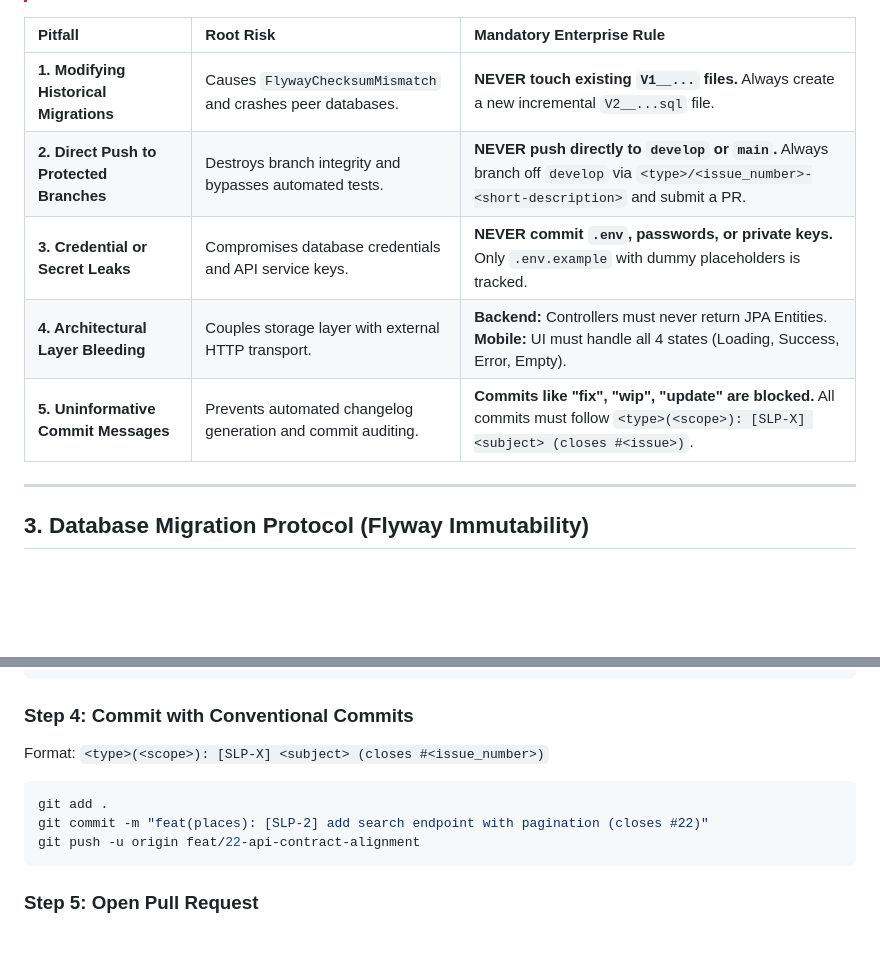
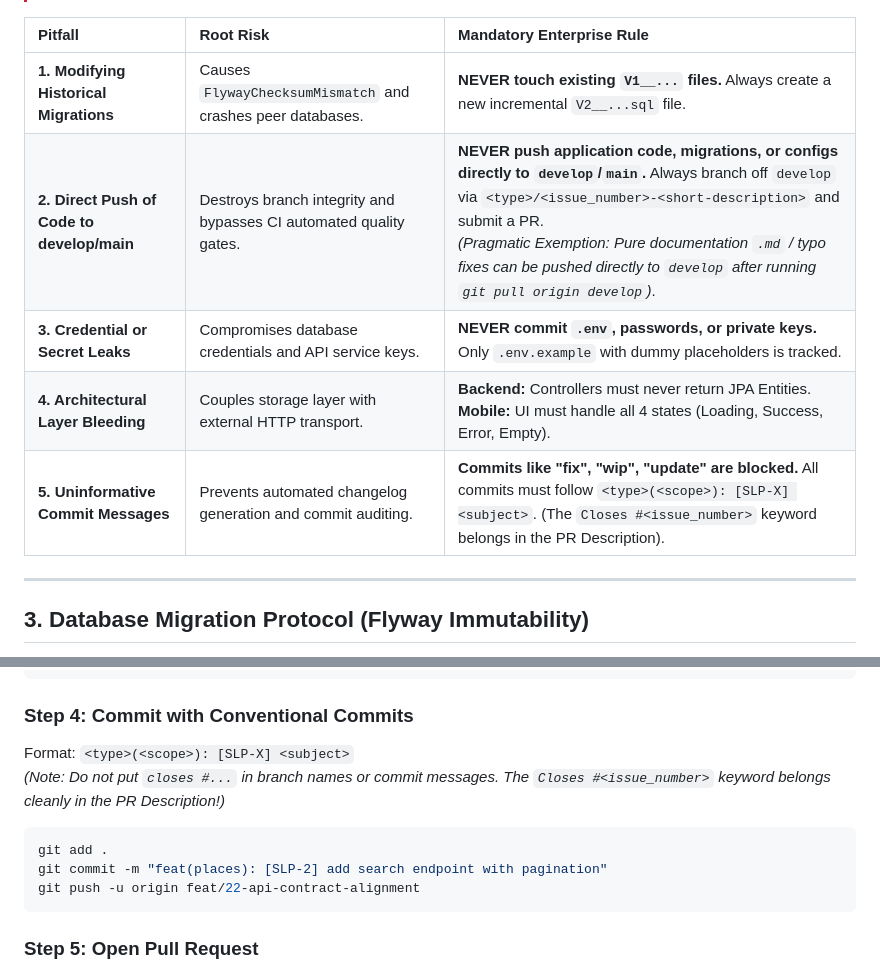
Before and after one commit to Varian08/smart-local-planner, a Markdown page: CONTRIBUTING.md, 2 parts joined by grey strips. GitHub-like rendering; blank space fills up the shorter version.

Commit message:
docs: unify branch naming to feat/<issue_number>-<desc> and allow direct push for pure docs

````diff
--- a/CONTRIBUTING.md
+++ b/CONTRIBUTING.md
@@ -28,10 +28,10 @@ Before writing any code, review these 5 non-negotiable rules. Violating any of t
 | Pitfall | Root Risk | Mandatory Enterprise Rule |
 | :--- | :--- | :--- |
 | **1. Modifying Historical Migrations** | Causes `FlywayChecksumMismatch` and crashes peer databases. | **NEVER touch existing `V1__...` files.** Always create a new incremental `V2__...sql` file. |
-| **2. Direct Push to Protected Branches** | Destroys branch integrity and bypasses automated tests. | **NEVER push directly to `develop` or `main`.** Always branch off `develop` via `<type>/<issue_number>-<short-description>` and submit a PR. |
+| **2. Direct Push of Code to develop/main** | Destroys branch integrity and bypasses CI automated quality gates. | **NEVER push application code, migrations, or configs directly to `develop`/`main`.** Always branch off `develop` via `<type>/<issue_number>-<short-description>` and submit a PR.<br>*(Pragmatic Exemption: Pure documentation `.md` / typo fixes can be pushed directly to `develop` after running `git pull origin develop`)*. |
 | **3. Credential or Secret Leaks** | Compromises database credentials and API service keys. | **NEVER commit `.env`, passwords, or private keys.** Only `.env.example` with dummy placeholders is tracked. |
 | **4. Architectural Layer Bleeding** | Couples storage layer with external HTTP transport. | **Backend:** Controllers must never return JPA Entities.<br>**Mobile:** UI must handle all 4 states (Loading, Success, Error, Empty). |
-| **5. Uninformative Commit Messages** | Prevents automated changelog generation and commit auditing. | **Commits like "fix", "wip", "update" are blocked.** All commits must follow `<type>(<scope>): [SLP-X] <subject> (closes #<issue>)`. |
+| **5. Uninformative Commit Messages** | Prevents automated changelog generation and commit auditing. | **Commits like "fix", "wip", "update" are blocked.** All commits must follow `<type>(<scope>): [SLP-X] <subject>`. (The `Closes #<issue_number>` keyword belongs in the PR Description). |
 
 ---
 
@@ -112,11 +112,12 @@ flutter test
 ```
 
 ### Step 4: Commit with Conventional Commits
-Format: `<type>(<scope>): [SLP-X] <subject> (closes #<issue_number>)`
+Format: `<type>(<scope>): [SLP-X] <subject>`
+*(Note: Do not put `closes #...` in branch names or commit messages. The `Closes #<issue_number>` keyword belongs cleanly in the PR Description!)*
 
 ```bash
 git add .
-git commit -m "feat(places): [SLP-2] add search endpoint with pagination (closes #22)"
+git commit -m "feat(places): [SLP-2] add search endpoint with pagination"
 git push -u origin feat/22-api-contract-alignment
 ```
 
````
Also changed, not shown: docs/DEVELOPER_WORKFLOW_PLAYBOOK.md (+14 -9 lines), docs/DEVELOPMENT_GUIDELINES.md (+4 -4 lines).
